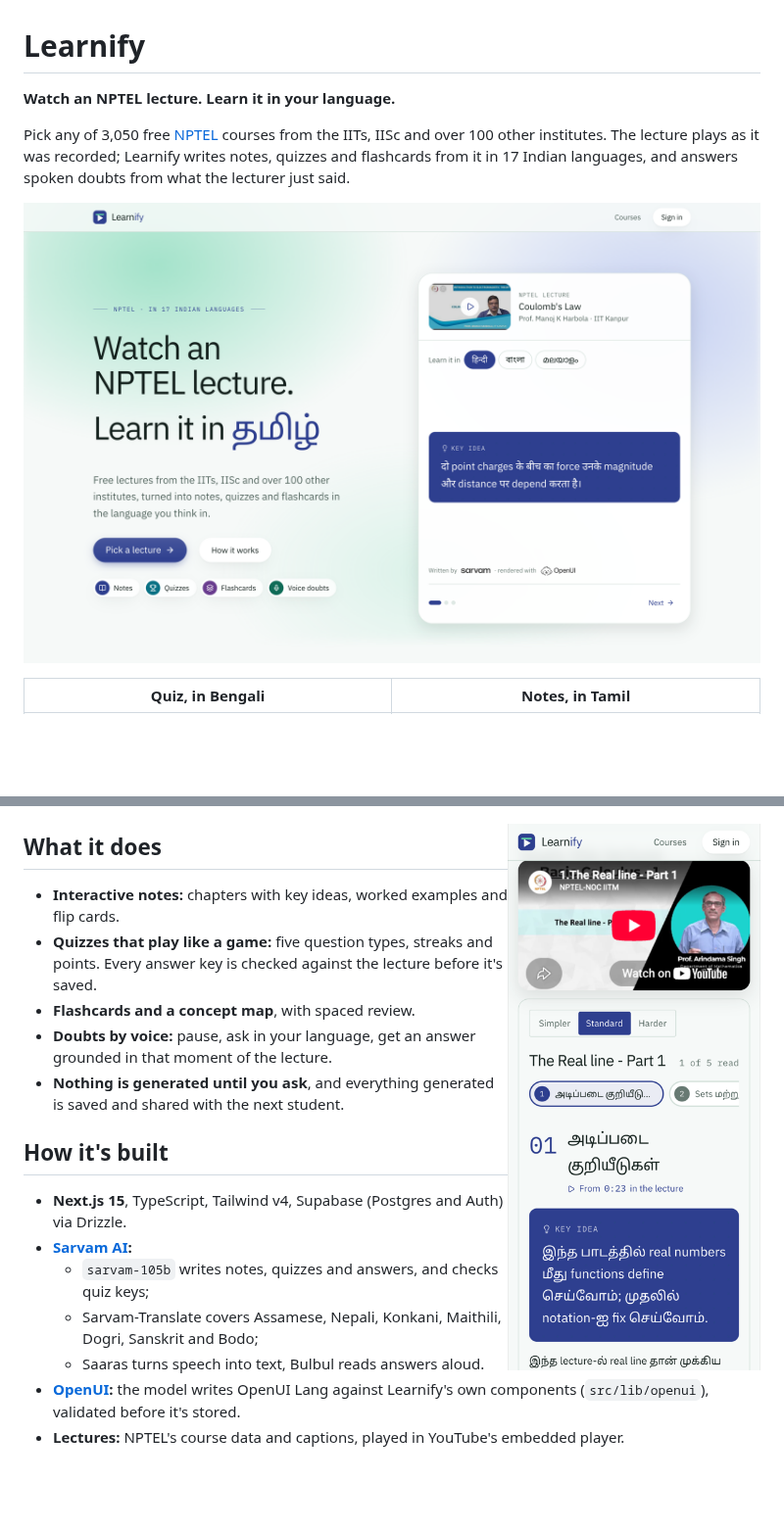
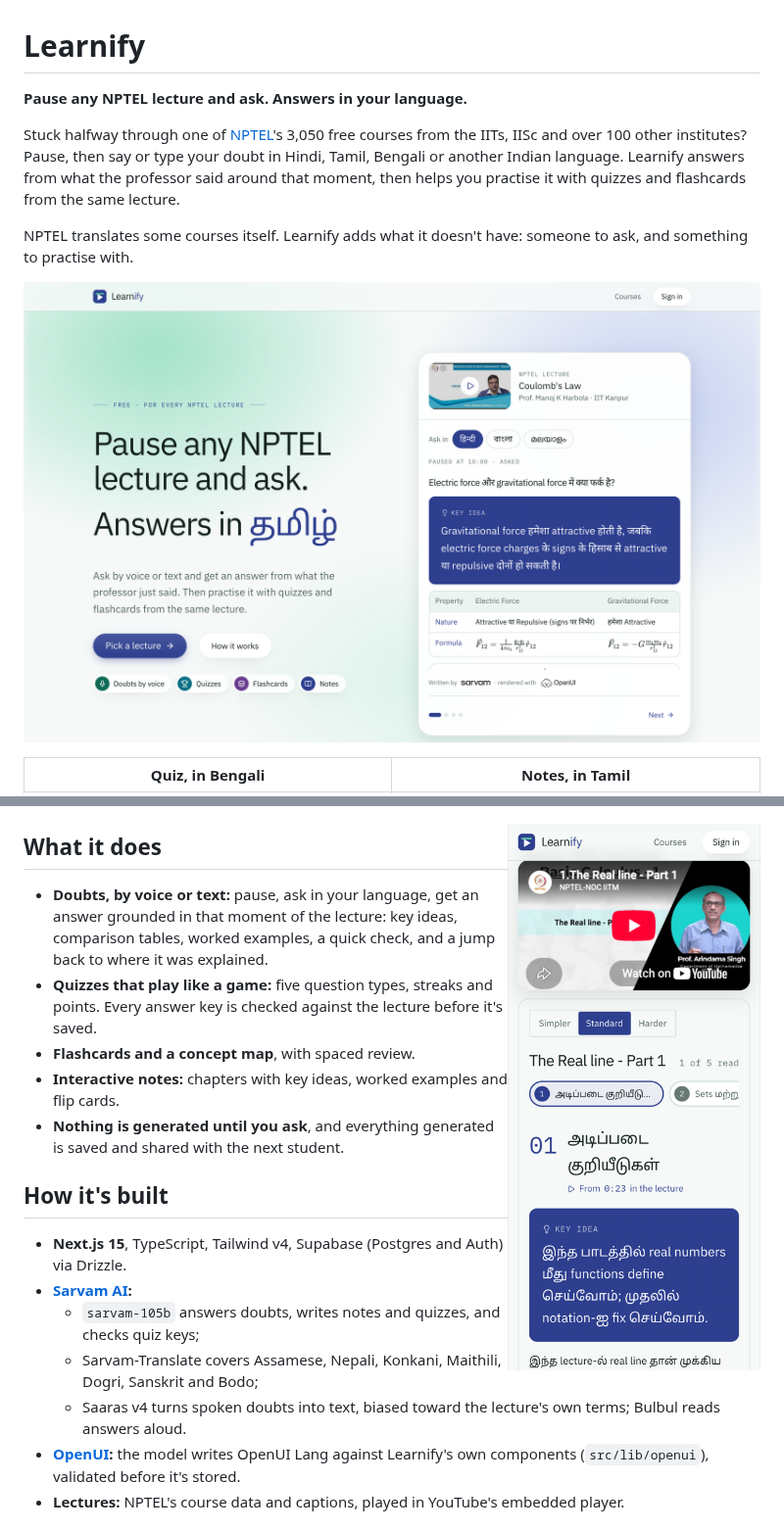
Before and after one commit to ahmedfahim21/Learnify, a Markdown page: README.md, 2 parts joined by grey strips. Shown at 98% size. Drawn GitHub-style; pictures changed too: docs/screenshots/landing.png; blank space fills up the shorter version.

Commit message:
Reposition the README and refresh its landing screenshot
Co-Authored-By: Claude Opus 5.5 <noreply@anthropic.com>

```diff
--- a/README.md
+++ b/README.md
@@ -1,8 +1,10 @@
 # Learnify
 
-**Watch an NPTEL lecture. Learn it in your language.**
+**Pause any NPTEL lecture and ask. Answers in your language.**
 
-Pick any of 3,050 free [NPTEL](https://nptel.ac.in) courses from the IITs, IISc and over 100 other institutes. The lecture plays as it was recorded; Learnify writes notes, quizzes and flashcards from it in 17 Indian languages, and answers spoken doubts from what the lecturer just said.
+Stuck halfway through one of [NPTEL](https://nptel.ac.in)'s 3,050 free courses from the IITs, IISc and over 100 other institutes? Pause, then say or type your doubt in Hindi, Tamil, Bengali or another Indian language. Learnify answers from what the professor said around that moment, then helps you practise it with quizzes and flashcards from the same lecture.
+
+NPTEL translates some courses itself. Learnify adds what it doesn't have: someone to ask, and something to practise with.
 
 ![Landing page](docs/screenshots/landing.png)
 
@@ -16,19 +18,19 @@ Pick any of 3,050 free [NPTEL](https://nptel.ac.in) courses from the IITs, IISc
 
 ## What it does
 
-- **Interactive notes:** chapters with key ideas, worked examples and flip cards.
+- **Doubts, by voice or text:** pause, ask in your language, get an answer grounded in that moment of the lecture: key ideas, comparison tables, worked examples, a quick check, and a jump back to where it was explained.
 - **Quizzes that play like a game:** five question types, streaks and points. Every answer key is checked against the lecture before it's saved.
 - **Flashcards and a concept map**, with spaced review.
-- **Doubts by voice:** pause, ask in your language, get an answer grounded in that moment of the lecture.
+- **Interactive notes:** chapters with key ideas, worked examples and flip cards.
 - **Nothing is generated until you ask**, and everything generated is saved and shared with the next student.
 
 ## How it's built
 
 - **Next.js 15**, TypeScript, Tailwind v4, Supabase (Postgres and Auth) via Drizzle.
 - **[Sarvam AI](https://www.sarvam.ai):**
-  - `sarvam-105b` writes notes, quizzes and answers, and checks quiz keys;
+  - `sarvam-105b` answers doubts, writes notes and quizzes, and checks quiz keys;
   - Sarvam-Translate covers Assamese, Nepali, Konkani, Maithili, Dogri, Sanskrit and Bodo;
-  - Saaras turns speech into text, Bulbul reads answers aloud.
+  - Saaras v4 turns spoken doubts into text, biased toward the lecture's own terms; Bulbul reads answers aloud.
 - **[OpenUI](https://www.openui.com):** the model writes OpenUI Lang against Learnify's own components (`src/lib/openui`), validated before it's stored.
 - **Lectures:** NPTEL's course data and captions, played in YouTube's embedded player.
 
```
